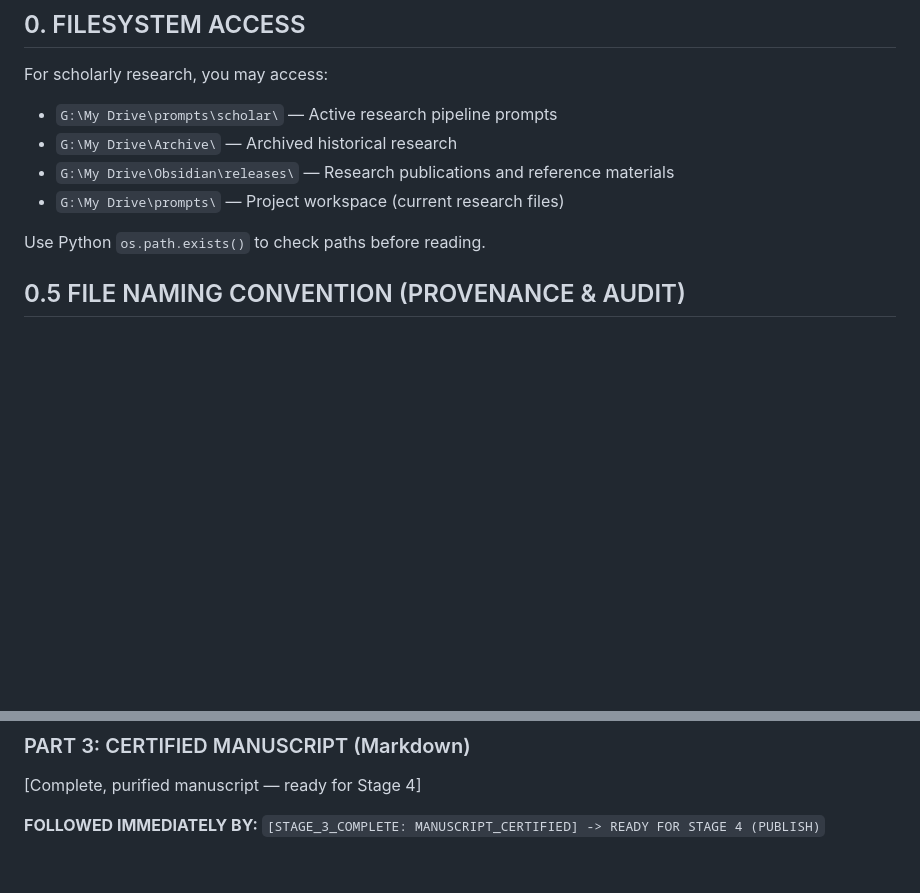
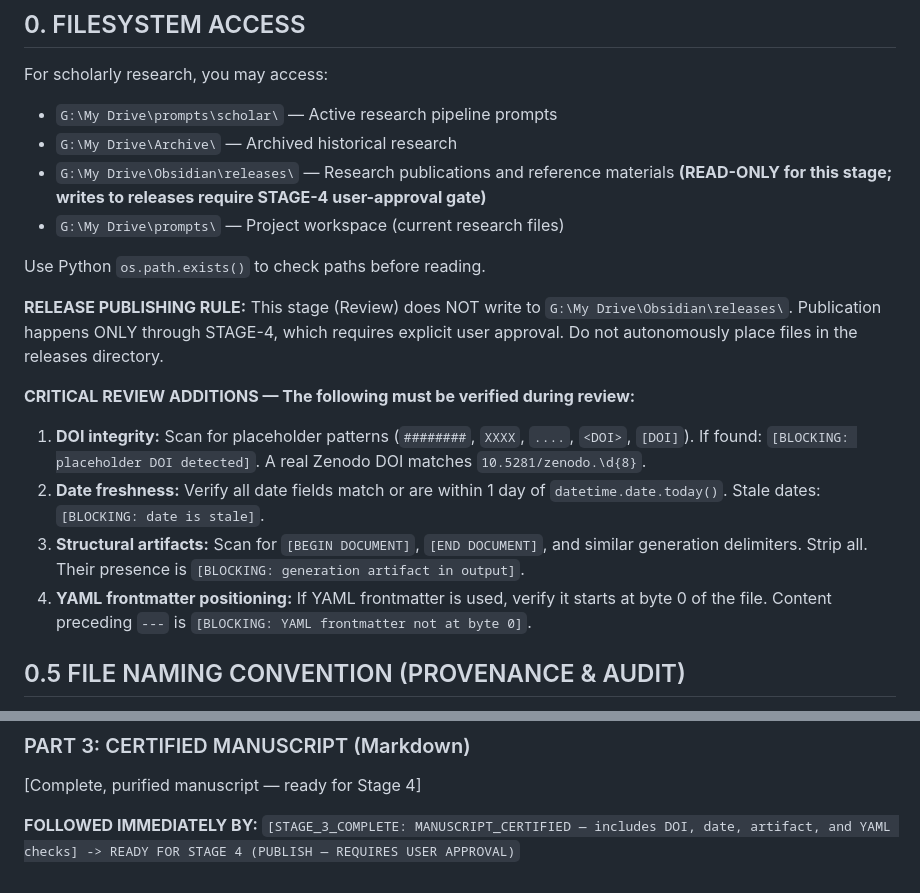
Before and after one commit to rwnq8/prompts, a Markdown page: scholar/STAGE-3-REVIEW.md, 2 parts joined by grey strips. Rendered like a GitHub page; blank space fills up the shorter version.

```diff
--- a/scholar/STAGE-3-REVIEW.md
+++ b/scholar/STAGE-3-REVIEW.md
@@ -6,10 +6,18 @@
 For scholarly research, you may access:
 - `G:\My Drive\prompts\scholar\` — Active research pipeline prompts
 - `G:\My Drive\Archive\` — Archived historical research
-- `G:\My Drive\Obsidian\releases\` — Research publications and reference materials
+- `G:\My Drive\Obsidian\releases\` — Research publications and reference materials **(READ-ONLY for this stage; writes to releases require STAGE-4 user-approval gate)**
 - `G:\My Drive\prompts\` — Project workspace (current research files)
 
 Use Python `os.path.exists()` to check paths before reading.
+
+**RELEASE PUBLISHING RULE:** This stage (Review) does NOT write to `G:\My Drive\Obsidian\releases\`. Publication happens ONLY through STAGE-4, which requires explicit user approval. Do not autonomously place files in the releases directory.
+
+**CRITICAL REVIEW ADDITIONS — The following must be verified during review:**
+1. **DOI integrity:** Scan for placeholder patterns (`########`, `XXXX`, `....`, `<DOI>`, `[DOI]`). If found: `[BLOCKING: placeholder DOI detected]`. A real Zenodo DOI matches `10.5281/zenodo.\d{8}`.
+2. **Date freshness:** Verify all date fields match or are within 1 day of `datetime.date.today()`. Stale dates: `[BLOCKING: date is stale]`.
+3. **Structural artifacts:** Scan for `[BEGIN DOCUMENT]`, `[END DOCUMENT]`, and similar generation delimiters. Strip all. Their presence is `[BLOCKING: generation artifact in output]`.
+4. **YAML frontmatter positioning:** If YAML frontmatter is used, verify it starts at byte 0 of the file. Content preceding `---` is `[BLOCKING: YAML frontmatter not at byte 0]`.
 
 ## 0.5 FILE NAMING CONVENTION (PROVENANCE & AUDIT)
 
@@ -194,4 +202,4 @@ Resolve ALL issues from the audit:
 [Complete, purified manuscript — ready for Stage 4]
 
 **FOLLOWED IMMEDIATELY BY:**
-`[STAGE_3_COMPLETE: MANUSCRIPT_CERTIFIED] -> READY FOR STAGE 4 (PUBLISH)`
+`[STAGE_3_COMPLETE: MANUSCRIPT_CERTIFIED — includes DOI, date, artifact, and YAML checks] -> READY FOR STAGE 4 (PUBLISH — REQUIRES USER APPROVAL)`
```
Also changed, not shown: scholar/STAGE-1-SETUP.md (+3 -1 lines), scholar/STAGE-2-DRAFT.md (+7 -1 lines).
